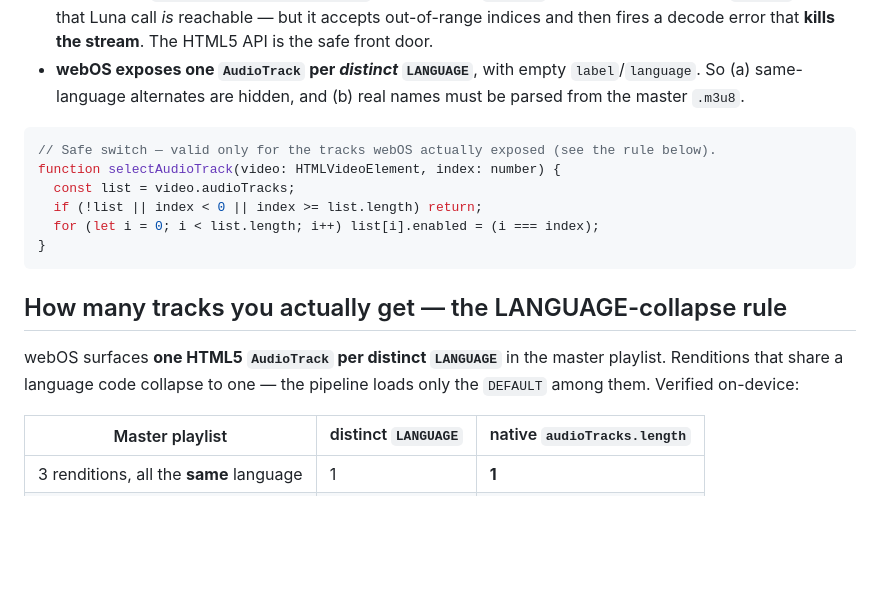
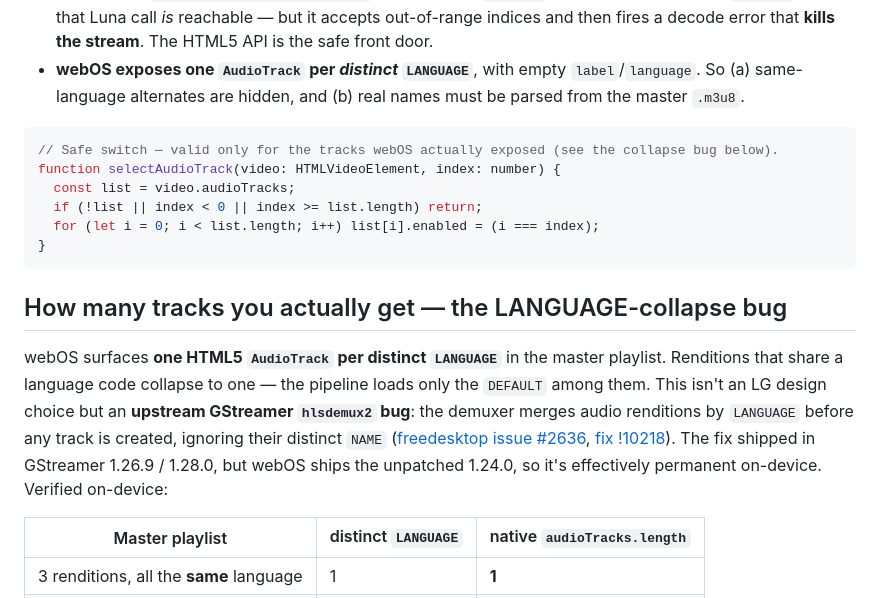
Before and after one commit to isibizi/webos-iptv-player, a Markdown page: docs/audio-track-selection.md, the part around the change. Drawn GitHub-style; blank space fills up the shorter version.

````diff
--- a/docs/audio-track-selection.md
+++ b/docs/audio-track-selection.md
@@ -20,7 +20,7 @@ binaries.
   `.m3u8`.
 
 ```ts
-// Safe switch — valid only for the tracks webOS actually exposed (see the rule below).
+// Safe switch — valid only for the tracks webOS actually exposed (see the collapse bug below).
 function selectAudioTrack(video: HTMLVideoElement, index: number) {
   const list = video.audioTracks;
   if (!list || index < 0 || index >= list.length) return;
@@ -28,11 +28,16 @@ function selectAudioTrack(video: HTMLVideoElement, index: number) {
 }
 ```
 
-## How many tracks you actually get — the LANGUAGE-collapse rule
+## How many tracks you actually get — the LANGUAGE-collapse bug
 
 webOS surfaces **one HTML5 `AudioTrack` per distinct `LANGUAGE`** in the master playlist.
 Renditions that share a language code collapse to one — the pipeline loads only the `DEFAULT`
-among them. Verified on-device:
+among them. This isn't an LG design choice but an **upstream GStreamer `hlsdemux2` bug**: the demuxer
+merges audio renditions by `LANGUAGE` before any track is created, ignoring their distinct `NAME`
+([freedesktop issue #2636](https://gitlab.freedesktop.org/gstreamer/gstreamer/-/issues/2636),
+[fix !10218](https://gitlab.freedesktop.org/gstreamer/gstreamer/-/merge_requests/10218)). The fix
+shipped in GStreamer 1.26.9 / 1.28.0, but webOS ships the unpatched 1.24.0, so it's effectively
+permanent on-device. Verified on-device:
 
 | Master playlist | distinct `LANGUAGE` | native `audioTracks.length` |
 |---|---|---|
````
Also changed, not shown: README.md (+1 -1 lines), docs/native-vs-hls.js.md (added, +184 -0 lines).
